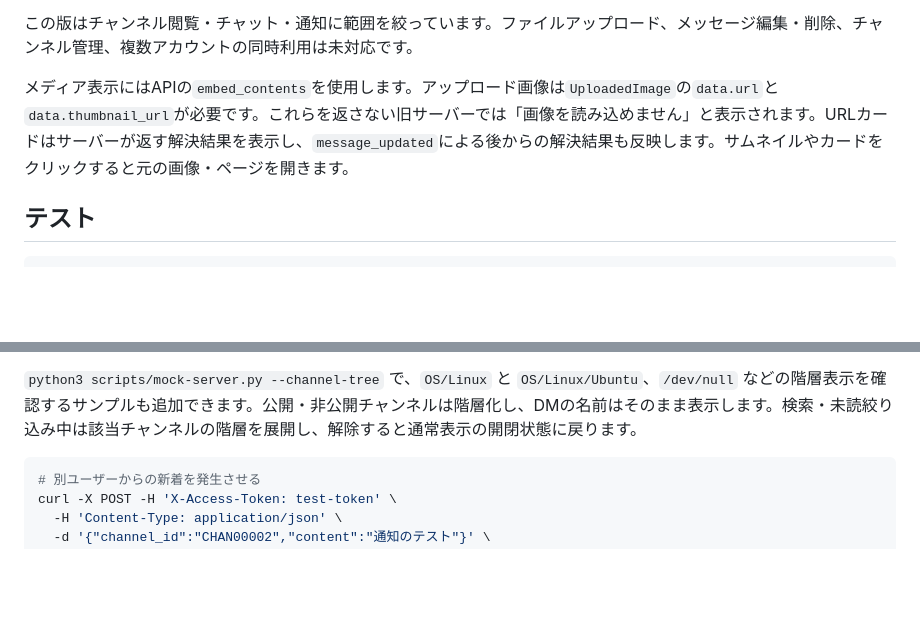
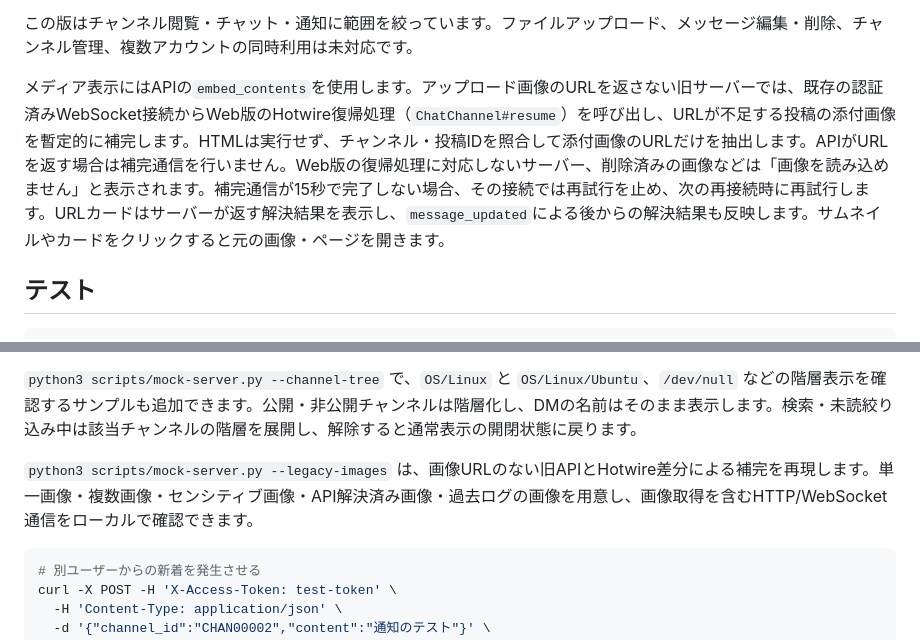
Before and after one commit to mohemohe/kokoroio-desktop, a Markdown page: README.md, 2 parts joined by grey strips. Drawn GitHub-style; blank space fills up the shorter version.

Commit message:
docs: document image backfill and legacy mock server

````diff
--- a/README.md
+++ b/README.md
@@ -69,7 +69,7 @@ Release ビルドは `CONFIGURATION=Release ./scripts/build-app.sh` で作成で
 
 この版はチャンネル閲覧・チャット・通知に範囲を絞っています。ファイルアップロード、メッセージ編集・削除、チャンネル管理、複数アカウントの同時利用は未対応です。
 
-メディア表示にはAPIの`embed_contents`を使用します。アップロード画像は`UploadedImage`の`data.url`と`data.thumbnail_url`が必要です。これらを返さない旧サーバーでは「画像を読み込めません」と表示されます。URLカードはサーバーが返す解決結果を表示し、`message_updated`による後からの解決結果も反映します。サムネイルやカードをクリックすると元の画像・ページを開きます。
+メディア表示にはAPIの`embed_contents`を使用します。アップロード画像のURLを返さない旧サーバーでは、既存の認証済みWebSocket接続からWeb版のHotwire復帰処理（`ChatChannel#resume`）を呼び出し、URLが不足する投稿の添付画像を暫定的に補完します。HTMLは実行せず、チャンネル・投稿IDを照合して添付画像のURLだけを抽出します。APIがURLを返す場合は補完通信を行いません。Web版の復帰処理に対応しないサーバー、削除済みの画像などは「画像を読み込めません」と表示されます。補完通信が15秒で完了しない場合、その接続では再試行を止め、次の再接続時に再試行します。URLカードはサーバーが返す解決結果を表示し、`message_updated`による後からの解決結果も反映します。サムネイルやカードをクリックすると元の画像・ページを開きます。
 
 ## テスト
 
@@ -88,6 +88,8 @@ python3 scripts/mock-server.py
 サーバーURL `http://127.0.0.1:8765`、公開テスト用トークン `test-token` で接続できます。公開・非公開・DMと125件の履歴を用意しています。このサーバーはメモリ上のサンプルデータだけを使用します。
 
 `python3 scripts/mock-server.py --channel-tree` で、`OS/Linux` と `OS/Linux/Ubuntu`、`/dev/null` などの階層表示を確認するサンプルも追加できます。公開・非公開チャンネルは階層化し、DMの名前はそのまま表示します。検索・未読絞り込み中は該当チャンネルの階層を展開し、解除すると通常表示の開閉状態に戻ります。
+
+`python3 scripts/mock-server.py --legacy-images` は、画像URLのない旧APIとHotwire差分による補完を再現します。単一画像・複数画像・センシティブ画像・API解決済み画像・過去ログの画像を用意し、画像取得を含むHTTP/WebSocket通信をローカルで確認できます。
 
 ```sh
 # 別ユーザーからの新着を発生させる
````
